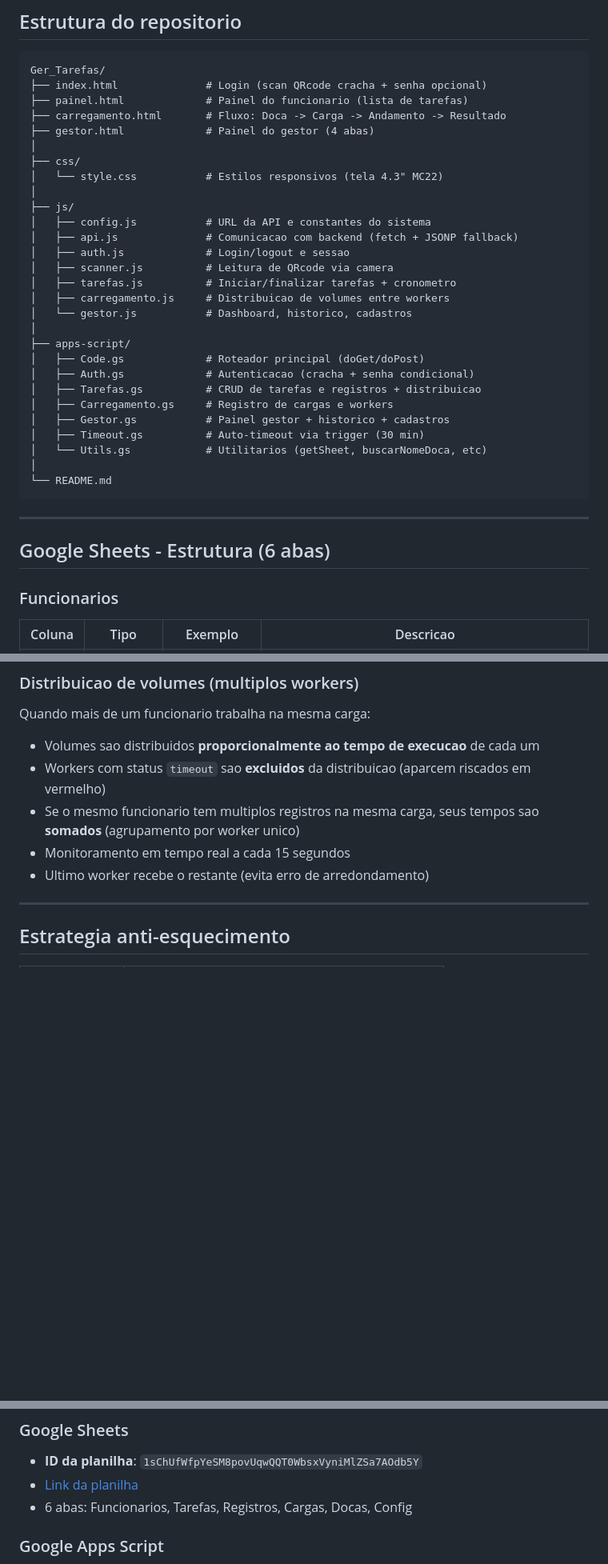
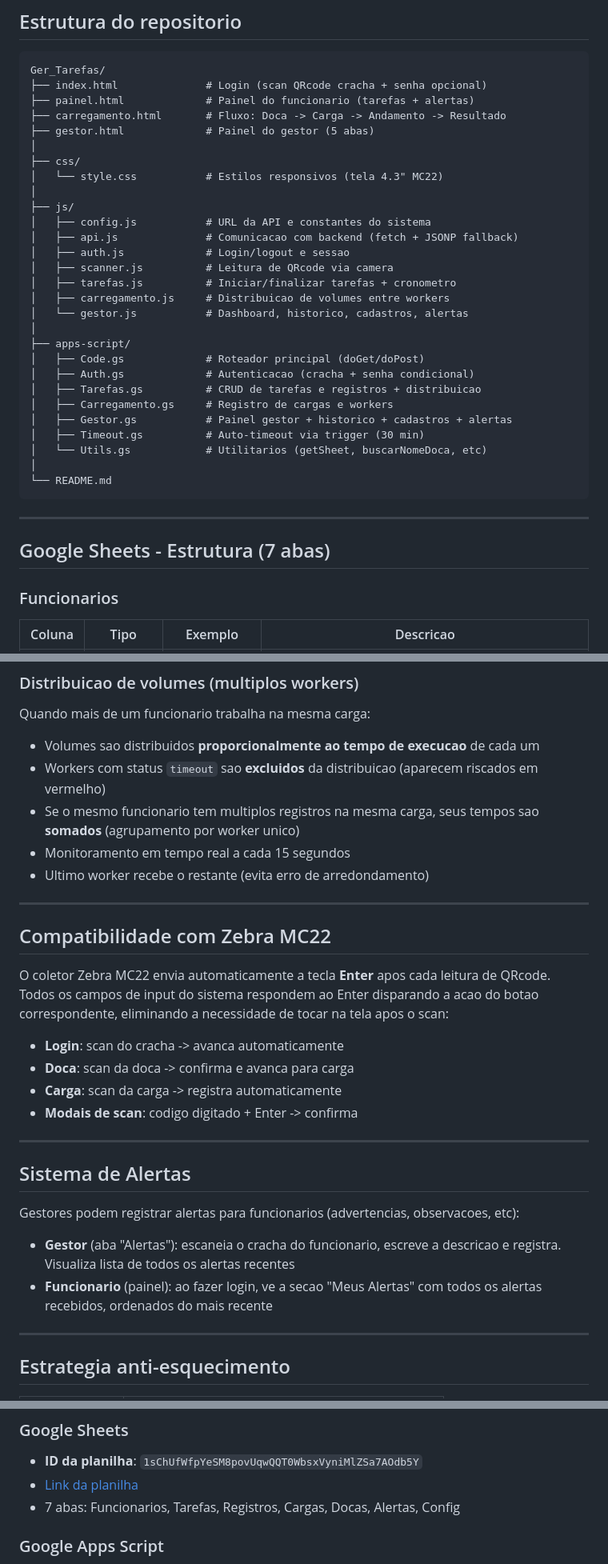
Before and after one commit to Angeloxiru/Ger_Tarefas, a Markdown page: README.md, 3 parts joined by grey strips. Shown at 80% size. GitHub-like rendering; blank space fills up the shorter version.

Commit message:
Update README with Alertas system, Enter auto-submit, and history cache
https://claude.ai/code/session_015jmzbiGCDqyh11SNQsVRZP

````diff
--- a/README.md
+++ b/README.md
@@ -11,9 +11,9 @@ Sistema web para registro de atividades operacionais em tempo real, utilizado po
 ```
 Ger_Tarefas/
 ├── index.html              # Login (scan QRcode cracha + senha opcional)
-├── painel.html             # Painel do funcionario (lista de tarefas)
+├── painel.html             # Painel do funcionario (tarefas + alertas)
 ├── carregamento.html       # Fluxo: Doca -> Carga -> Andamento -> Resultado
-├── gestor.html             # Painel do gestor (4 abas)
+├── gestor.html             # Painel do gestor (5 abas)
 │
 ├── css/
 │   └── style.css           # Estilos responsivos (tela 4.3" MC22)
@@ -25,14 +25,14 @@ Ger_Tarefas/
 │   ├── scanner.js          # Leitura de QRcode via camera
 │   ├── tarefas.js          # Iniciar/finalizar tarefas + cronometro
 │   ├── carregamento.js     # Distribuicao de volumes entre workers
-│   └── gestor.js           # Dashboard, historico, cadastros
+│   └── gestor.js           # Dashboard, historico, cadastros, alertas
 │
 ├── apps-script/
 │   ├── Code.gs             # Roteador principal (doGet/doPost)
 │   ├── Auth.gs             # Autenticacao (cracha + senha condicional)
 │   ├── Tarefas.gs          # CRUD de tarefas e registros + distribuicao
 │   ├── Carregamento.gs     # Registro de cargas e workers
-│   ├── Gestor.gs           # Painel gestor + historico + cadastros
+│   ├── Gestor.gs           # Painel gestor + historico + cadastros + alertas
 │   ├── Timeout.gs          # Auto-timeout via trigger (30 min)
 │   └── Utils.gs            # Utilitarios (getSheet, buscarNomeDoca, etc)
 │
@@ -41,7 +41,7 @@ Ger_Tarefas/
 
 ---
 
-## Google Sheets - Estrutura (6 abas)
+## Google Sheets - Estrutura (7 abas)
 
 ### Funcionarios
 | Coluna | Tipo | Exemplo | Descricao |
@@ -155,10 +165,30 @@ Comunicacao: `api.js` tenta `fetch()` primeiro; se falhar por CORS, usa JSONP (i
 ### Distribuicao de volumes (multiplos workers)
 Quando mais de um funcionario trabalha na mesma carga:
 - Volumes sao distribuidos **proporcionalmente ao tempo de execucao** de cada um
-- Workers com status `timeout` sao **excluidos** da distribuicao (aparcem riscados em vermelho)
+- Workers com status `timeout` sao **excluidos** da distribuicao (aparecem riscados em vermelho)
 - Se o mesmo funcionario tem multiplos registros na mesma carga, seus tempos sao **somados** (agrupamento por worker unico)
 - Monitoramento em tempo real a cada 15 segundos
 - Ultimo worker recebe o restante (evita erro de arredondamento)
+
+---
+
+## Compatibilidade com Zebra MC22
+
+O coletor Zebra MC22 envia automaticamente a tecla **Enter** apos cada leitura de QRcode. Todos os campos de input do sistema respondem ao Enter disparando a acao do botao correspondente, eliminando a necessidade de tocar na tela apos o scan:
+
+- **Login**: scan do cracha -> avanca automaticamente
+- **Doca**: scan da doca -> confirma e avanca para carga
+- **Carga**: scan da carga -> registra automaticamente
+- **Modais de scan**: codigo digitado + Enter -> confirma
+
+---
+
+## Sistema de Alertas
+
+Gestores podem registrar alertas para funcionarios (advertencias, observacoes, etc):
+
+- **Gestor** (aba "Alertas"): escaneia o cracha do funcionario, escreve a descricao e registra. Visualiza lista de todos os alertas recentes
+- **Funcionario** (painel): ao fazer login, ve a secao "Meus Alertas" com todos os alertas recebidos, ordenados do mais recente
 
 ---
 
@@ -208,7 +239,7 @@ O sistema armazena codigos internamente mas exibe **nomes** no frontend:
 ### Google Sheets
 - **ID da planilha**: `1sChUfWfpYeSM8povUqwQQT0WbsxVyniMlZSa7AOdb5Y`
 - [Link da planilha](https://docs.google.com/spreadsheets/d/1sChUfWfpYeSM8povUqwQQT0WbsxVyniMlZSa7AOdb5Y/edit?usp=sharing)
-- 6 abas: Funcionarios, Tarefas, Registros, Cargas, Docas, Config
+- 7 abas: Funcionarios, Tarefas, Registros, Cargas, Docas, Alertas, Config
 
 ### Google Apps Script
 1. Copiar todos os arquivos `.gs` da pasta `apps-script/` para o projeto
````
Also changed, not shown: other parts of README.md (+16 -3 lines).
